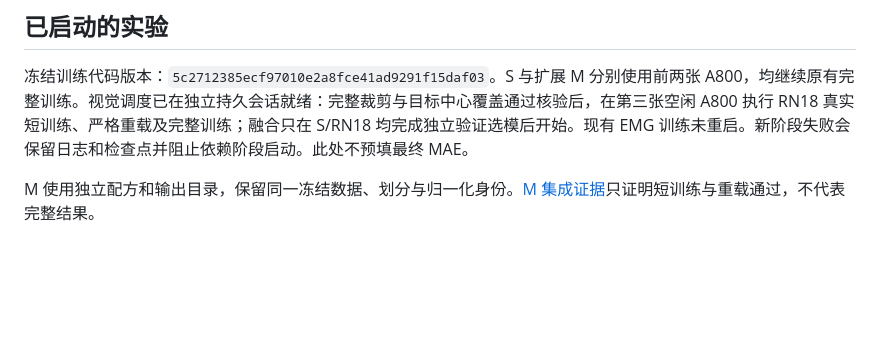
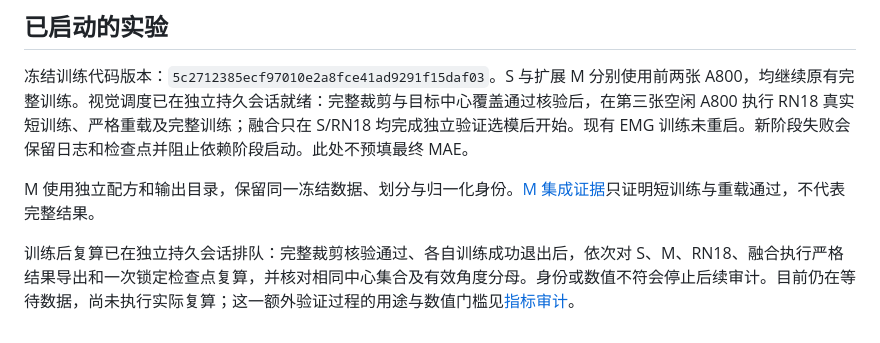
Before and after one commit to ZSHYC/EgoEMG-Reproduction, a Markdown page: docs/run-status.md, the part around the change. GitHub-like rendering; blank space fills up the shorter version.

Commit message:
Document queued locked-checkpoint verification

```diff
--- a/docs/run-status.md
+++ b/docs/run-status.md
@@ -62,3 +62,5 @@
 冻结训练代码版本：`5c2712385ecf97010e2a8fce41ad9291f15daf03`。S 与扩展 M 分别使用前两张 A800，均继续原有完整训练。视觉调度已在独立持久会话就绪：完整裁剪与目标中心覆盖通过核验后，在第三张空闲 A800 执行 RN18 真实短训练、严格重载及完整训练；融合只在 S/RN18 均完成独立验证选模后开始。现有 EMG 训练未重启。新阶段失败会保留日志和检查点并阻止依赖阶段启动。此处不预填最终 MAE。
 
 M 使用独立配方和输出目录，保留同一冻结数据、划分与归一化身份。[M 集成证据](../results/emgformer-m-integration.json)只证明短训练与重载通过，不代表完整结果。
+
+训练后复算已在独立持久会话排队：完整裁剪核验通过、各自训练成功退出后，依次对 S、M、RN18、融合执行严格结果导出和一次锁定检查点复算，并核对相同中心集合及有效角度分母。身份或数值不符会停止后续审计。目前仍在等待数据，尚未执行实际复算；这一额外验证过程的用途与数值门槛见[指标审计](metric-audit.md)。
```
